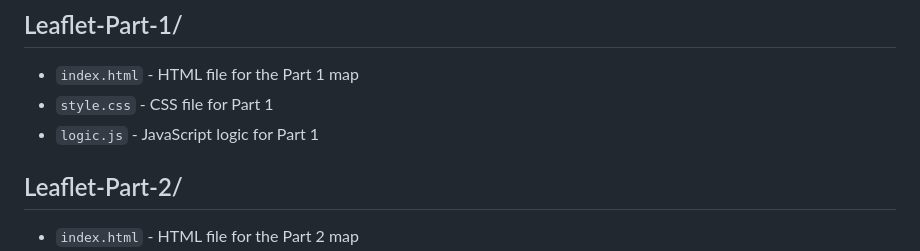
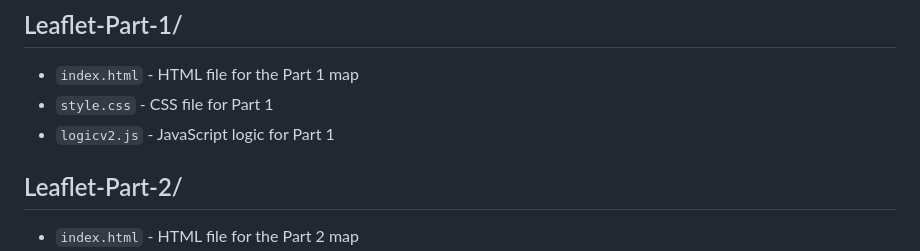
Before and after one commit to evan-gowans-programming-student/leaflet-challenge, a Markdown page: README.md, the part around the change. Rendered like a GitHub page.

```diff
--- a/README.md
+++ b/README.md
@@ -10,7 +10,7 @@ This project uses **Leaflet** and **D3.js** to create a dynamic, interactive map
 ## Leaflet-Part-1/
 - `index.html` - HTML file for the Part 1 map
 - `style.css` - CSS file for Part 1
-- `logic.js` - JavaScript logic for Part 1
+- `logicv2.js` - JavaScript logic for Part 1
 
 ## Leaflet-Part-2/
 - `index.html` - HTML file for the Part 2 map
```
